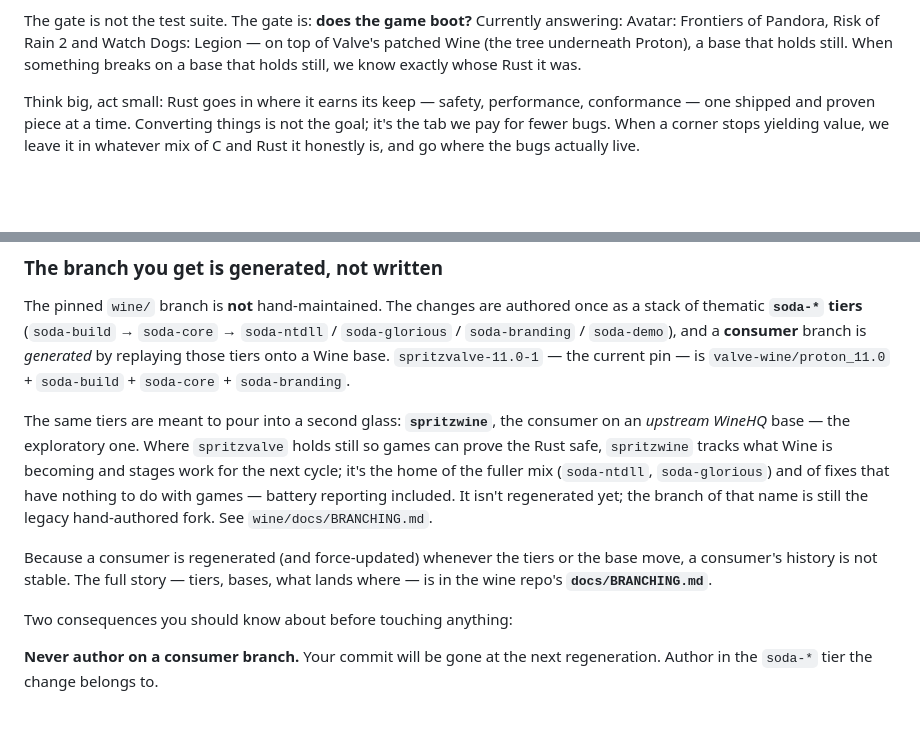
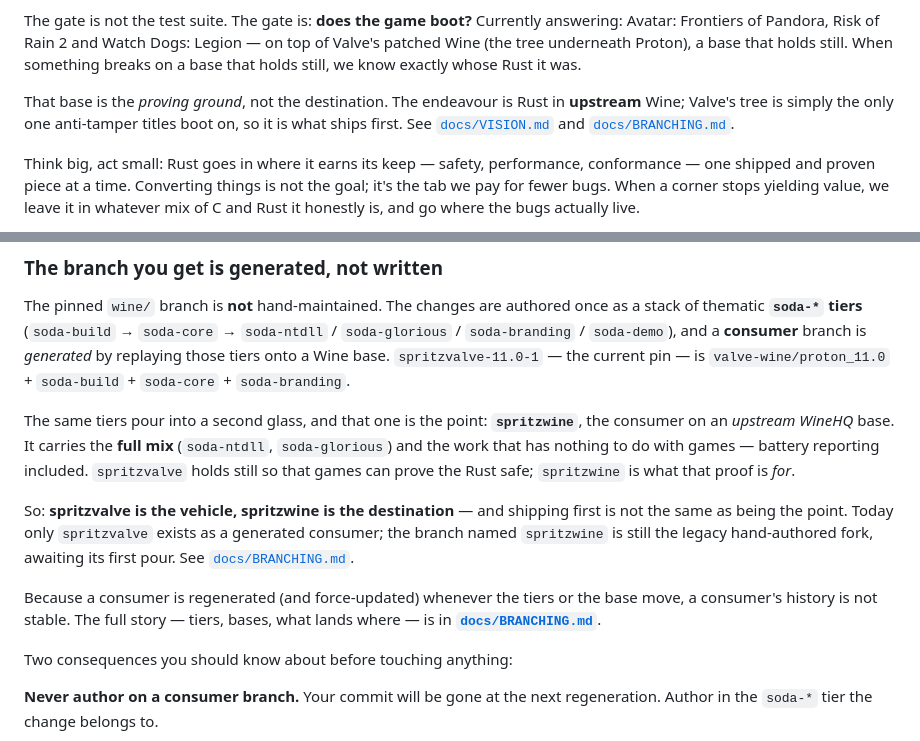
Before and after one commit to SpritzWine/SpritzWine, a Markdown page: README.md, 2 parts joined by grey strips. Rendered like a GitHub page; blank space fills up the shorter version.

```diff
--- a/README.md
+++ b/README.md
@@ -16,6 +16,10 @@ The gate is not the test suite. The gate is: **does the game boot?** Currently a
 Avatar: Frontiers of Pandora, Risk of Rain 2 and Watch Dogs: Legion — on top of Valve's patched
 Wine (the tree underneath Proton), a base that holds still. When something breaks on a base that
 holds still, we know exactly whose Rust it was.
+
+That base is the *proving ground*, not the destination. The endeavour is Rust in **upstream**
+Wine; Valve's tree is simply the only one anti-tamper titles boot on, so it is what ships first.
+See [`docs/VISION.md`](docs/VISION.md) and [`docs/BRANCHING.md`](docs/BRANCHING.md).
 
 Think big, act small: Rust goes in where it earns its keep — safety, performance, conformance —
 one shipped and proven piece at a time. Converting things is not the goal; it's the tab we pay
@@ -107,16 +111,19 @@ thematic **`soda-*` tiers** (`soda-build` → `soda-core` → `soda-ntdll` / `so
 onto a Wine base. `spritzvalve-11.0-1` — the current pin — is
 `valve-wine/proton_11.0` + `soda-build` + `soda-core` + `soda-branding`.
 
-The same tiers are meant to pour into a second glass: **`spritzwine`**, the consumer on an
-*upstream WineHQ* base — the exploratory one. Where `spritzvalve` holds still so games can prove
-the Rust safe, `spritzwine` tracks what Wine is becoming and stages work for the next cycle; it's
-the home of the fuller mix (`soda-ntdll`, `soda-glorious`) and of fixes that have nothing to do
-with games — battery reporting included. It isn't regenerated yet; the branch of that name is
-still the legacy hand-authored fork. See `wine/docs/BRANCHING.md`.
+The same tiers pour into a second glass, and that one is the point: **`spritzwine`**, the
+consumer on an *upstream WineHQ* base. It carries the **full mix** (`soda-ntdll`, `soda-glorious`)
+and the work that has nothing to do with games — battery reporting included. `spritzvalve` holds
+still so that games can prove the Rust safe; `spritzwine` is what that proof is *for*.
+
+So: **spritzvalve is the vehicle, spritzwine is the destination** — and shipping first is not the
+same as being the point. Today only `spritzvalve` exists as a generated consumer; the branch named
+`spritzwine` is still the legacy hand-authored fork, awaiting its first pour. See
+[`docs/BRANCHING.md`](docs/BRANCHING.md).
 
 Because a consumer is regenerated (and force-updated) whenever the tiers or the base move, a
-consumer's history is not stable. The full story — tiers, bases, what lands where — is in the wine
-repo's **`docs/BRANCHING.md`**.
+consumer's history is not stable. The full story — tiers, bases, what lands where — is in
+**[`docs/BRANCHING.md`](docs/BRANCHING.md)**.
 
 Two consequences you should know about before touching anything:
 
```
Also changed, not shown: docs/BRANCHING.md (added, +295 -0 lines), docs/VISION.md (+21 -12 lines).
